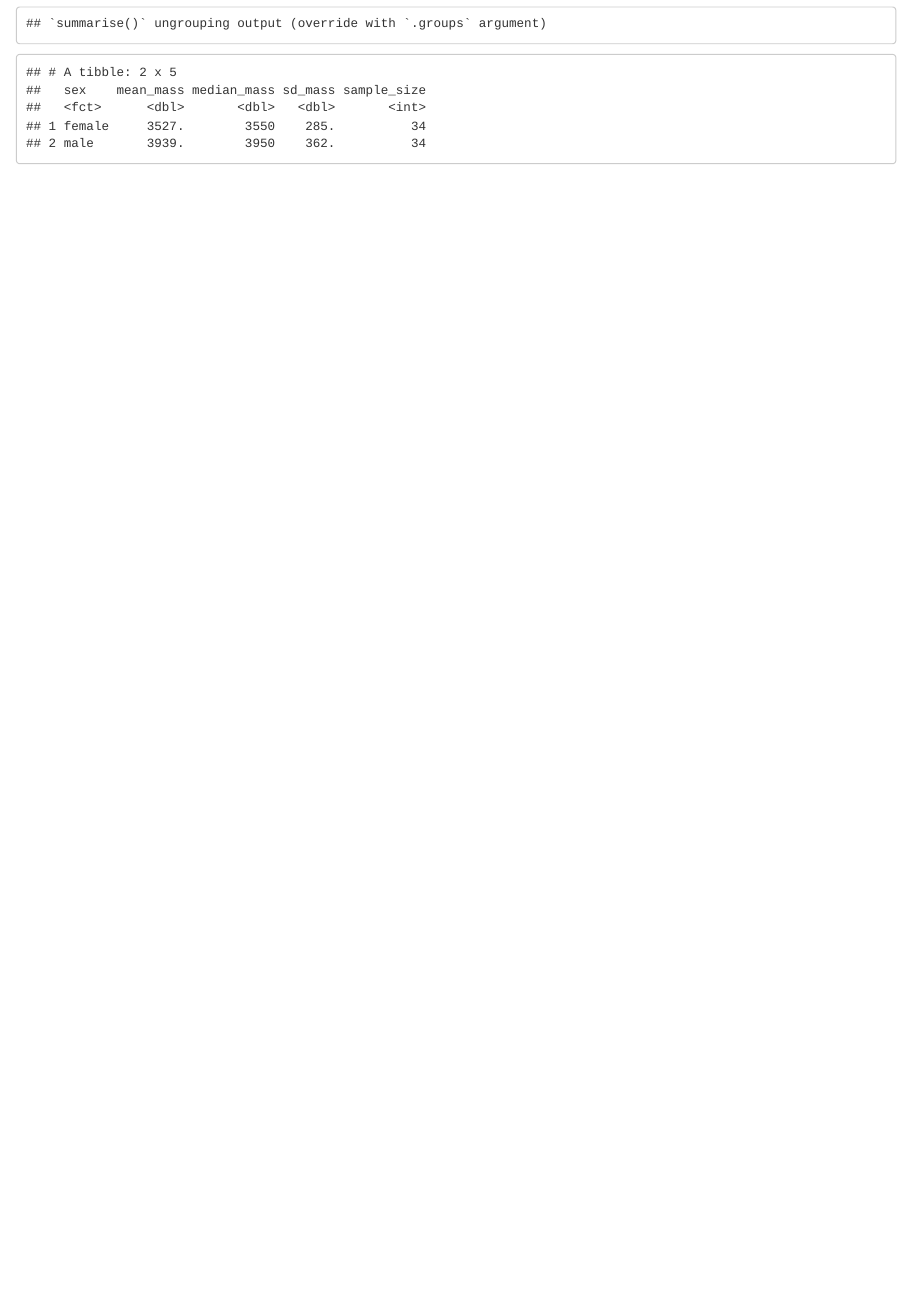
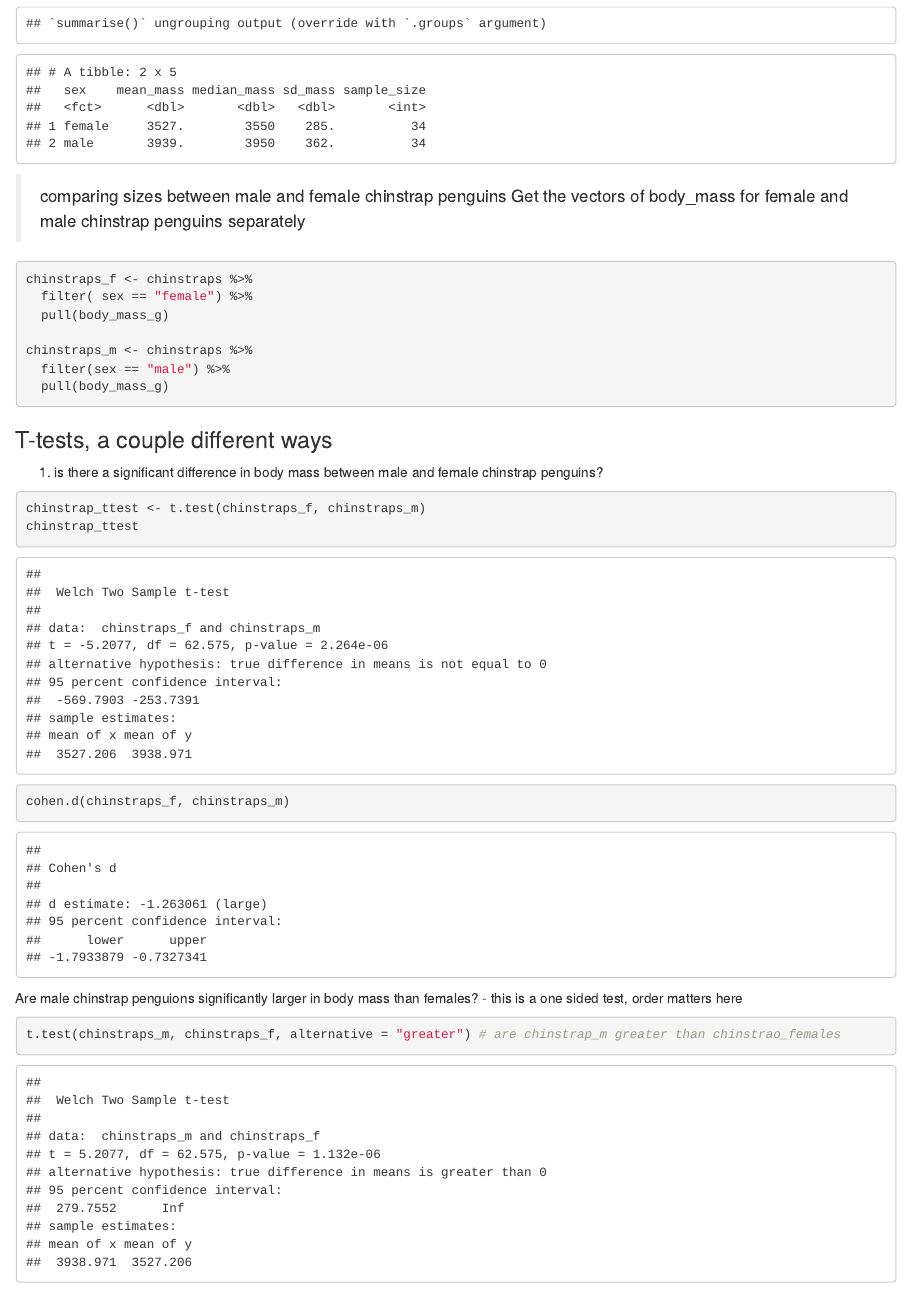
Before and after one commit to dsclafani/week-5-code-along, an R Markdown document (week_5_code_along.Rmd): the page in a window 1100 px wide, from 1640 px down. The pictures show the output file week_5_code_along.html that the author committed with the source, opened offline.

Commit message:
part 1 done

````diff
--- a/week_5_code_along.Rmd
+++ b/week_5_code_along.Rmd
@@ -42,3 +42,33 @@ chinstraps %>%
     sample_size = n()
   )
 ```
+
+> comparing sizes between male and female chinstrap penguins
+Get the vectors of body_mass for female and male chinstrap penguins separately
+
+```{r}
+chinstraps_f <- chinstraps %>%
+  filter( sex == "female") %>%
+  pull(body_mass_g)
+
+chinstraps_m <- chinstraps %>%
+  filter(sex == "male") %>%
+  pull(body_mass_g)
+```
+
+### T-tests, a couple different ways
+
+1. is there a significant difference in body mass between male and female chinstrap penguins?
+
+```{r}
+chinstrap_ttest <- t.test(chinstraps_f, chinstraps_m)
+chinstrap_ttest
+
+cohen.d(chinstraps_f, chinstraps_m)
+```
+
+Are male chinstrap penguions significantly larger in body mass than females? - this is a one sided test, order matters here
+
+```{r}
+t.test(chinstraps_m, chinstraps_f, alternative = "greater") # are chinstrap_m greater than chinstrao_females
+```
````
Also changed, not shown: week_5_code_along.html.
